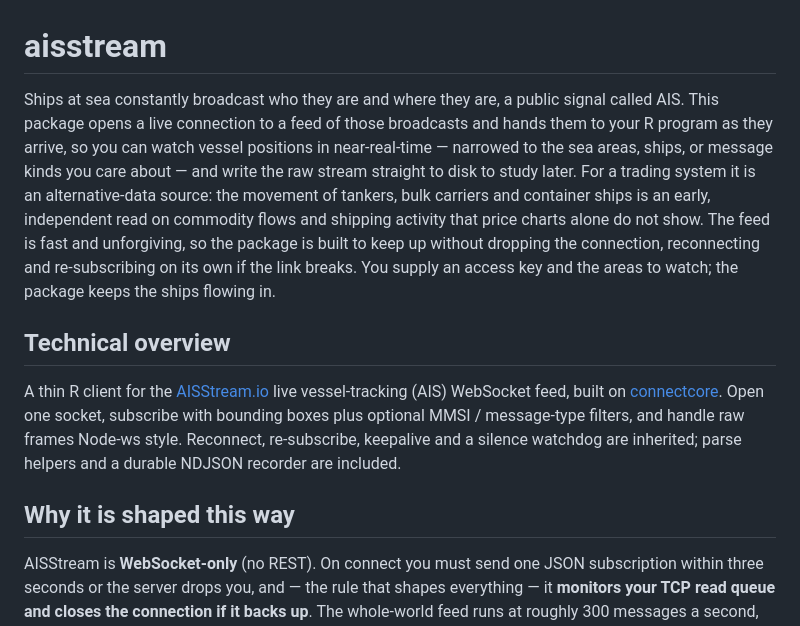
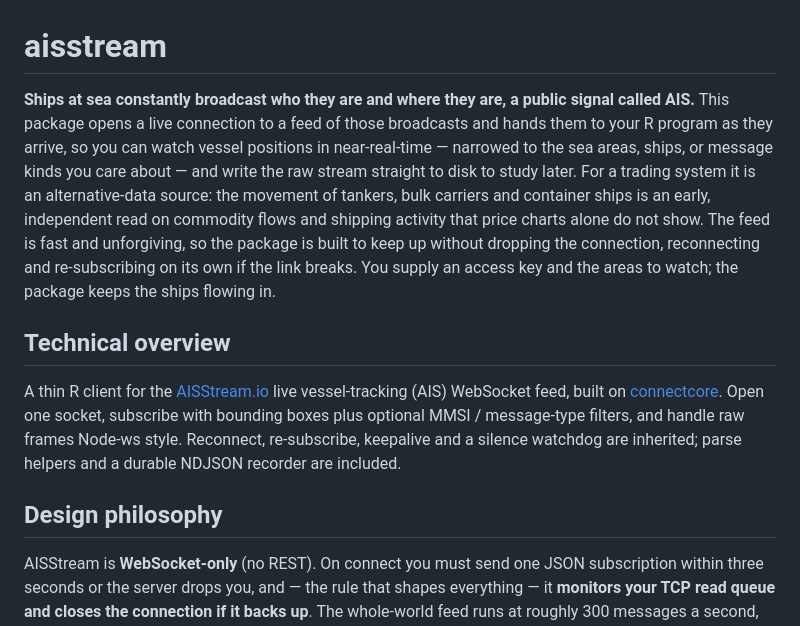
Before and after one commit to dereckscompany/aisstream, a Markdown page: README.md, the part around one of its changes. Rendered like a GitHub page.

```diff
--- a/README.md
+++ b/README.md
@@ -5,13 +5,13 @@
 
 <!-- badges: end -->
 
-Ships at sea constantly broadcast who they are and where they are, a
-public signal called AIS. This package opens a live connection to a feed
-of those broadcasts and hands them to your R program as they arrive, so
-you can watch vessel positions in near-real-time — narrowed to the sea
-areas, ships, or message kinds you care about — and write the raw stream
-straight to disk to study later. For a trading system it is an
-alternative-data source: the movement of tankers, bulk carriers and
+**Ships at sea constantly broadcast who they are and where they are, a
+public signal called AIS.** This package opens a live connection to a
+feed of those broadcasts and hands them to your R program as they
+arrive, so you can watch vessel positions in near-real-time — narrowed
+to the sea areas, ships, or message kinds you care about — and write the
+raw stream straight to disk to study later. For a trading system it is
+an alternative-data source: the movement of tankers, bulk carriers and
 container ships is an early, independent read on commodity flows and
 shipping activity that price charts alone do not show. The feed is fast
 and unforgiving, so the package is built to keep up without dropping the
@@ -29,7 +29,7 @@ filters, and handle raw frames Node-ws style. Reconnect, re-subscribe,
 keepalive and a silence watchdog are inherited; parse helpers and a
 durable NDJSON recorder are included.
 
-## Why it is shaped this way
+## Design philosophy
 
 AISStream is **WebSocket-only** (no REST). On connect you must send one
 JSON subscription within three seconds or the server drops you, and —
```
Also changed, not shown: other parts of README.md (+53 -2 lines).
